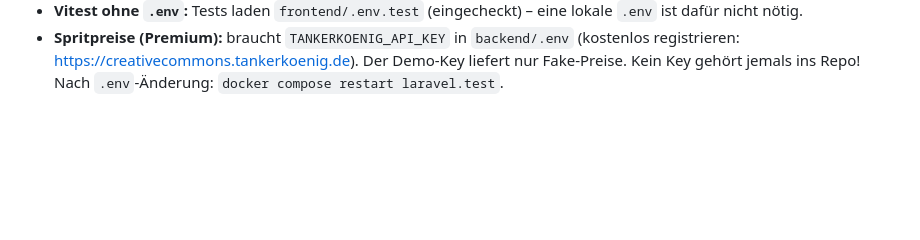
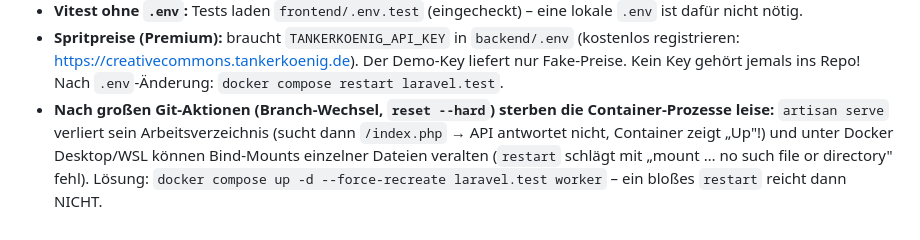
Before and after one commit to fiaTG/do-it, a Markdown page: docs/dev-setup.md, the part around the change. Drawn GitHub-style; blank space fills up the shorter version.

Commit message:
Dev-Setup: Stolperstein nach großen Git-Aktionen dokumentiert
artisan serve verliert das Arbeitsverzeichnis (API tot bei "Up"-Container)
und Datei-Bind-Mounts unter Docker Desktop/WSL veralten – dann hilft nur
--force-recreate, kein restart. Heute real aufgetreten nach der
Branch-Konsolidierung.

Co-Authored-By: Claude Fable 5 <noreply@anthropic.com>

```diff
--- a/docs/dev-setup.md
+++ b/docs/dev-setup.md
@@ -89,3 +89,10 @@ npm run build      # erzeugt dist/
   (kostenlos registrieren: <https://creativecommons.tankerkoenig.de>). Der
   Demo-Key liefert nur Fake-Preise. Kein Key gehört jemals ins Repo! Nach
   `.env`-Änderung: `docker compose restart laravel.test`.
+- **Nach großen Git-Aktionen (Branch-Wechsel, `reset --hard`) sterben die
+  Container-Prozesse leise:** `artisan serve` verliert sein Arbeitsverzeichnis
+  (sucht dann `/index.php` → API antwortet nicht, Container zeigt „Up"!) und
+  unter Docker Desktop/WSL können Bind-Mounts einzelner Dateien veralten
+  (`restart` schlägt mit „mount … no such file or directory" fehl). Lösung:
+  `docker compose up -d --force-recreate laravel.test worker` – ein bloßes
+  `restart` reicht dann NICHT.
```
